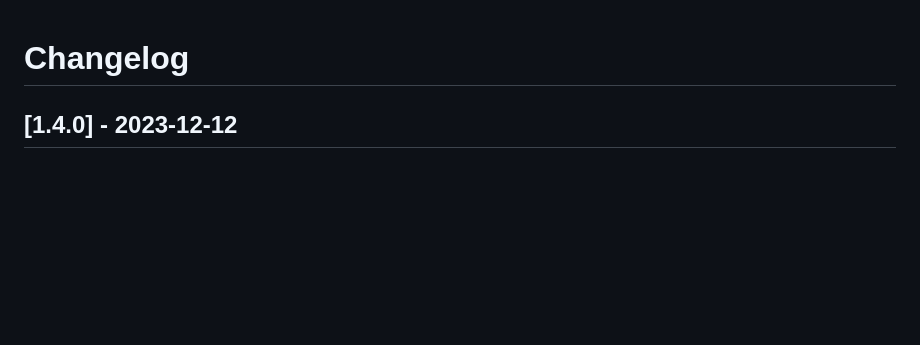
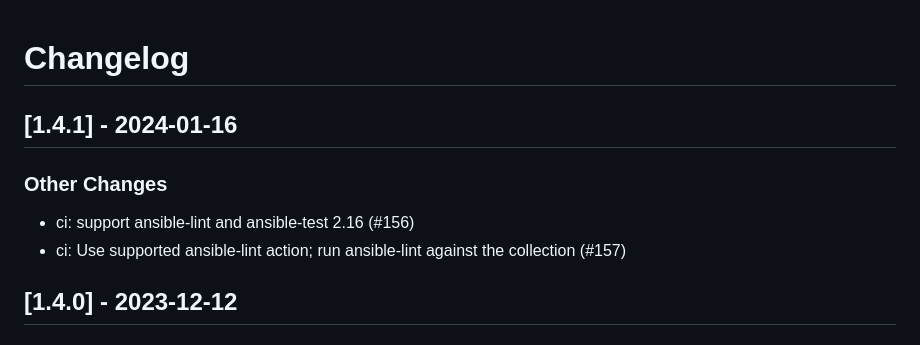
Before and after one commit to linux-system-roles/rhc, a Markdown page: CHANGELOG.md, the part around the change. GitHub-like rendering; blank space fills up the shorter version.

Commit message:
docs(changelog): version 1.4.1 [citest skip]
Update changelog and .README.html for version 1.4.1

Signed-off-by: Rich Megginson <rmeggins@redhat.com>

```diff
--- a/CHANGELOG.md
+++ b/CHANGELOG.md
@@ -1,5 +1,13 @@
 Changelog
 =========
+
+[1.4.1] - 2024-01-16
+--------------------
+
+### Other Changes
+
+- ci: support ansible-lint and ansible-test 2.16 (#156)
+- ci: Use supported ansible-lint action; run ansible-lint against the collection (#157)
 
 [1.4.0] - 2023-12-12
 --------------------
```
